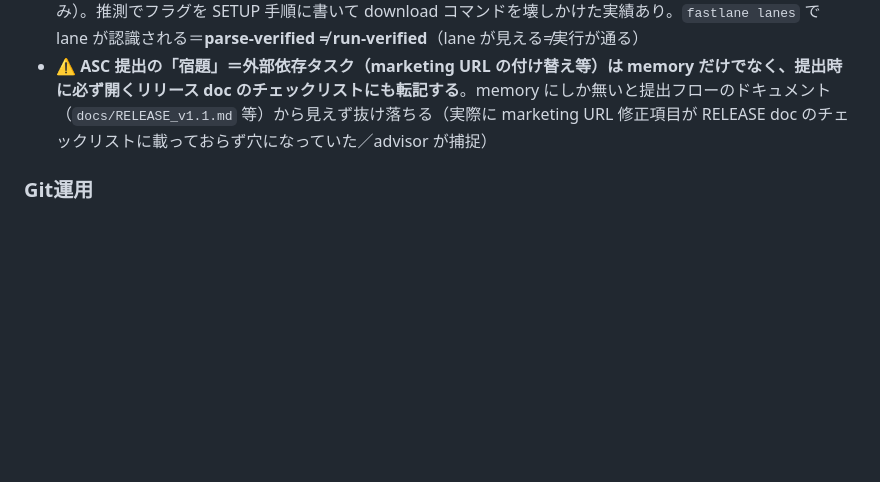
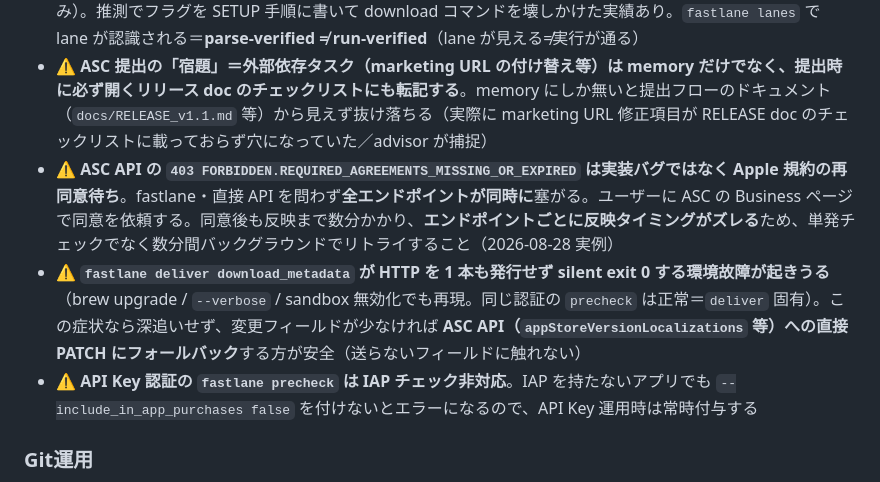
Before and after one commit to es0612/BubblePopGame, a Markdown page: CLAUDE.md, the part around the change. Rendered like a GitHub page; blank space fills up the shorter version.

Commit message:
docs: ASC API 403 規約ブロッカー / deliver silent exit / precheck IAP フラグの学びを CLAUDE.md に反映
Co-Authored-By: Claude Opus 5.5 <noreply@anthropic.com>
Claude-Session: https://claude.ai/code/session_01RUesBR9pUVr8JdmxguFtLR

```diff
--- a/CLAUDE.md
+++ b/CLAUDE.md
@@ -143,6 +143,9 @@ app/BubblePopGame/
 - ✅ **メタデータだけを ASC に投入する fastlane 経路が整備済み（#46/#51, skill: `asc-metadata-delivery`）**。バイナリは Xcode Cloud 所有のまま `skip_binary_upload:true` で What's New / marketing URL 等だけを editable バージョンに stage する（提出は ASC UI で人間が実行=`submit_for_review:false`）。認証は **fastlane 標準の `APP_STORE_CONNECT_API_KEY_PATH`（API Key JSON のパス）1 変数に統一する**。カスタム env を作ると Fastfile の helper でしか読まれず、bare CLI（`fastlane deliver download_metadata`）や precheck が読まないため download/upload/precheck で認証が割れる。`fastlane/.env` は起動時に自動ロードされるので 1 変数で全コマンドが認証される。⚠️ **必ず download → edit → upload → precheck → 人間 submit の順**。download を飛ばして upload すると live の説明文/キーワードを空で**上書き破壊**する。手順の単一ソースは `fastlane/SETUP.md`
 - ⚠️ **fastlane/CLI のフラグは推測で書かず必ず `--help` で実在検証してから使う**。`--api_key_id` / `--api_issuer` は deliver CLI に**存在しない**（CLI の API Key 認証は `--api_key_path`(JSON) か `--api_key`(hash) のみ）。推測でフラグを SETUP 手順に書いて download コマンドを壊しかけた実績あり。`fastlane lanes` で lane が認識される＝**parse-verified ≠ run-verified**（lane が見える≠実行が通る）
 - ⚠️ **ASC 提出の「宿題」＝外部依存タスク（marketing URL の付け替え等）は memory だけでなく、提出時に必ず開くリリース doc のチェックリストにも転記する**。memory にしか無いと提出フローのドキュメント（`docs/RELEASE_v1.1.md` 等）から見えず抜け落ちる（実際に marketing URL 修正項目が RELEASE doc のチェックリストに載っておらず穴になっていた／advisor が捕捉）
+- ⚠️ **ASC API の `403 FORBIDDEN.REQUIRED_AGREEMENTS_MISSING_OR_EXPIRED` は実装バグではなく Apple 規約の再同意待ち**。fastlane・直接 API を問わず**全エンドポイントが同時に**塞がる。ユーザーに ASC の Business ページで同意を依頼する。同意後も反映まで数分かかり、**エンドポイントごとに反映タイミングがズレる**ため、単発チェックでなく数分間バックグラウンドでリトライすること（2026-08-28 実例）
+- ⚠️ **`fastlane deliver download_metadata` が HTTP を 1 本も発行せず silent exit 0 する環境故障が起きうる**（brew upgrade / `--verbose` / sandbox 無効化でも再現。同じ認証の `precheck` は正常＝`deliver` 固有）。この症状なら深追いせず、変更フィールドが少なければ **ASC API（`appStoreVersionLocalizations` 等）への直接 PATCH にフォールバック**する方が安全（送らないフィールドに触れない）
+- ⚠️ **API Key 認証の `fastlane precheck` は IAP チェック非対応**。IAP を持たないアプリでも `--include_in_app_purchases false` を付けないとエラーになるので、API Key 運用時は常時付与する
 
 ### Git運用
 
```
